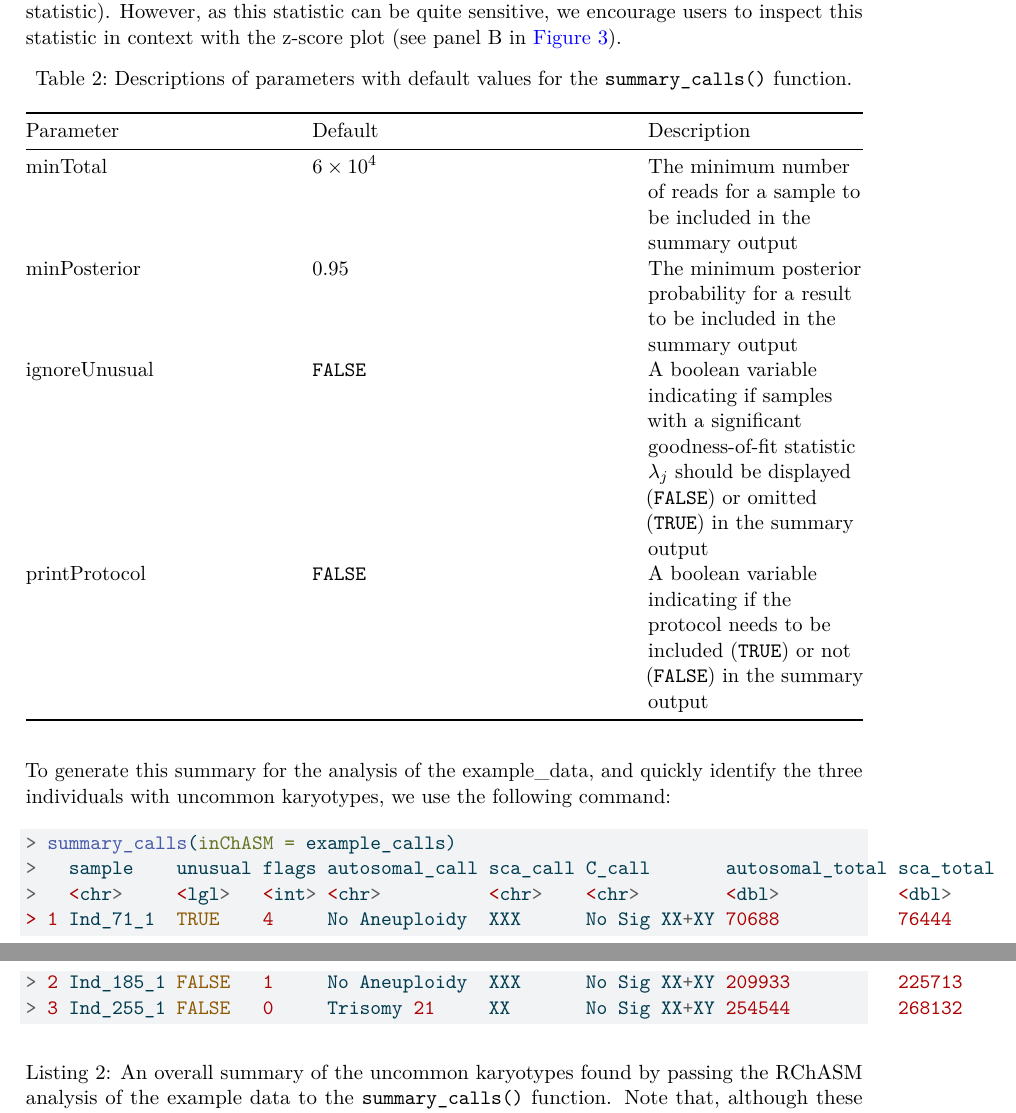
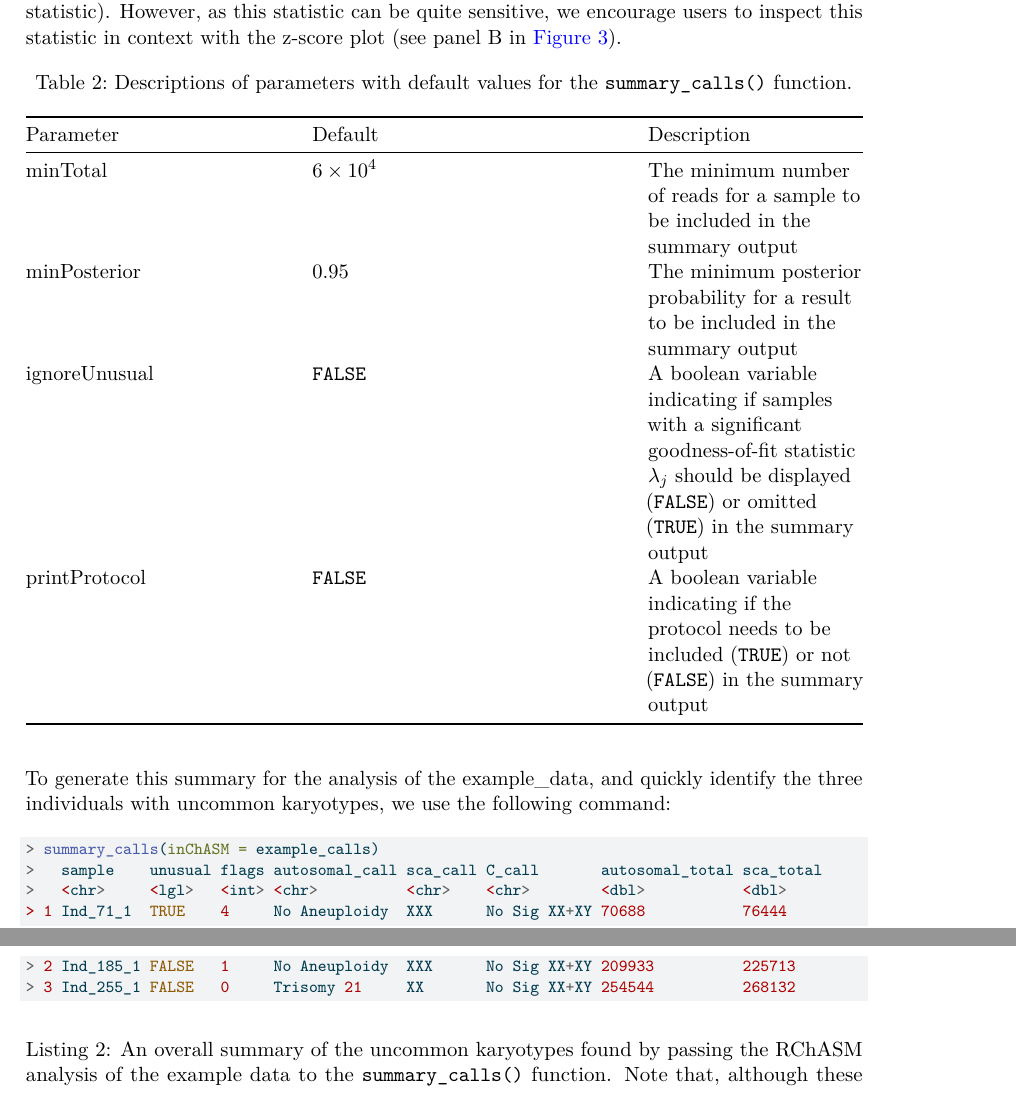
Before and after one commit to jonotuke/RChASM, a LaTeX document (paper.tex): two parts of pages 10 and 11 of 15, joined at a grey line, cut so that both start at the same text. Compiled offline with pdfLaTeX.

Commit message:
Changed font size

```diff
--- a/paper.tex
+++ b/paper.tex
@@ -739,6 +739,10 @@ To generate this summary for the analysis of the example\_data, and
 quickly identify the three individuals with uncommon karyotypes, we use
 the following command:
 
+\tiny
+\scriptsize
+\footnotesize
+
 \begin{Shaded}
 \begin{Highlighting}[]
 \SpecialCharTok{\textgreater{}} \FunctionTok{summary\_calls}\NormalTok{(}\AttributeTok{inChASM =}\NormalTok{ example\_calls)}
@@ -749,6 +753,8 @@ the following command:
 \SpecialCharTok{\textgreater{}} \DecValTok{3}\NormalTok{ Ind\_255\_1 }\ConstantTok{FALSE}   \DecValTok{0}\NormalTok{     Trisomy }\DecValTok{21}\NormalTok{     XX       No Sig XX}\SpecialCharTok{+}\NormalTok{XY }\DecValTok{254544}          \DecValTok{268132}
 \end{Highlighting}
 \end{Shaded}
+
+\normalsize
 
 Listing 2: An overall summary of the uncommon karyotypes found by
 passing the RChASM analysis of the example data to the
```
Also changed, not shown: paper.md (+4 -0 lines).
